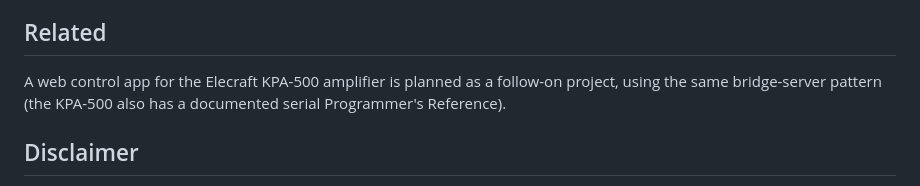
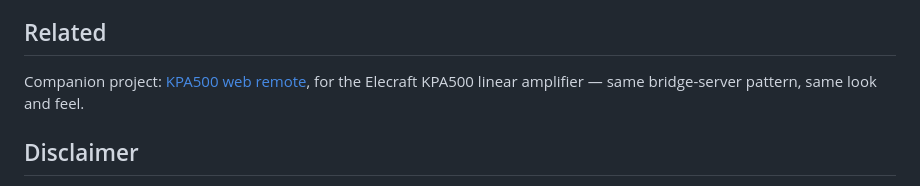
Before and after one commit to K2COP/kat-500-web-app-remote, a Markdown page: README.md, the part around the change. Drawn GitHub-style.

Commit message:
Link to the now-published KPA500 web remote companion project
Co-Authored-By: Claude Sonnet 5 <noreply@anthropic.com>

```diff
--- a/README.md
+++ b/README.md
@@ -177,7 +177,7 @@ This covers the "operate" surface — what you'd use remotely during a QSO. It i
 
 ## Related
 
-A web control app for the Elecraft KPA-500 amplifier is planned as a follow-on project, using the same bridge-server pattern (the KPA-500 also has a documented serial Programmer's Reference).
+Companion project: [KPA500 web remote](https://github.com/K2COP/kpa500-web-app-remote), for the Elecraft KPA500 linear amplifier — same bridge-server pattern, same look and feel.
 
 ## Disclaimer
 
```
